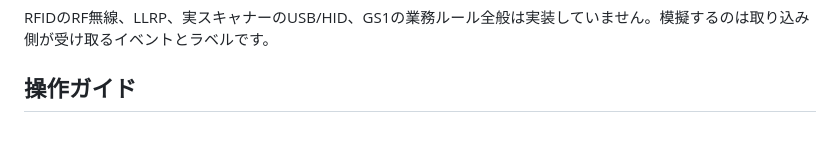
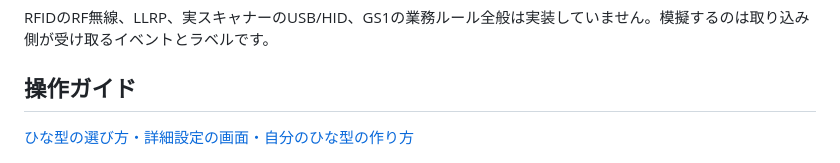
Before and after one commit to hiromura16/factory-identification-simulator, a Markdown page: README.md, the part around the change. Rendered like a GitHub page; blank space fills up the shorter version.

Commit message:
ひな型の検索・見本比較・詳細設定ガイドを追加 (#5)
* Explain presets and advanced settings with annotated screenshots

* Add searchable presets and side-by-side preview comparison

```diff
--- a/README.md
+++ b/README.md
@@ -16,6 +16,8 @@
 RFIDのRF無線、LLRP、実スキャナーのUSB/HID、GS1の業務ルール全般は実装していません。模擬するのは取り込み側が受け取るイベントとラベルです。
 
 ## 操作ガイド
+
+[ひな型の選び方・詳細設定の画面・自分のひな型の作り方](docs/preset-guide.md)
 
 [![タグの種類数、読取経路の見本とイベント生成開始を示す識別画面。青い枠は詳細設定。](docs/images/operation-guide.png)](docs/images/operation-guide.png)
 
```
Also changed, not shown: docs/preset-guide.md (added, +60 -0 lines), docs/images/advanced-settings.png (added), docs/images/comparison.png (added), docs/images/preset-save.png (added), docs/images/preset-scenario.png (added), 6 other files.
